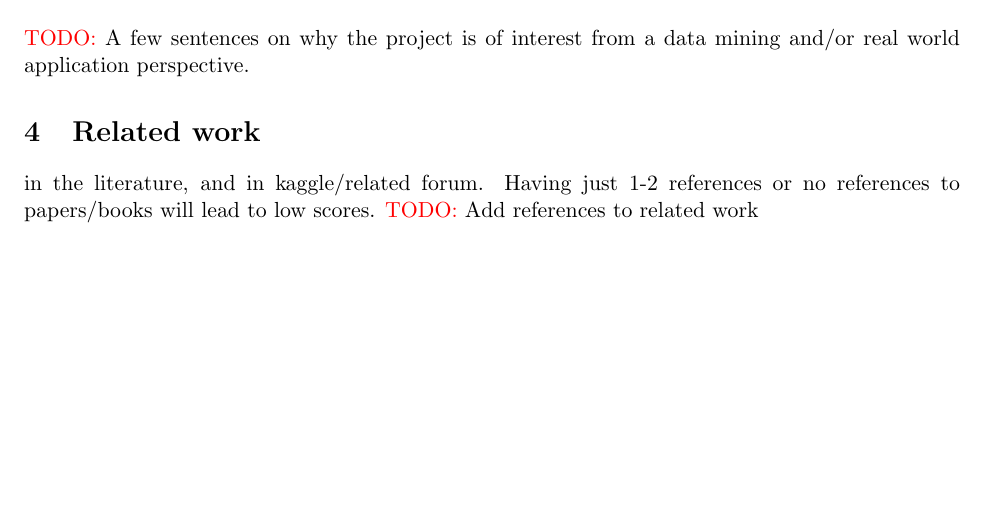
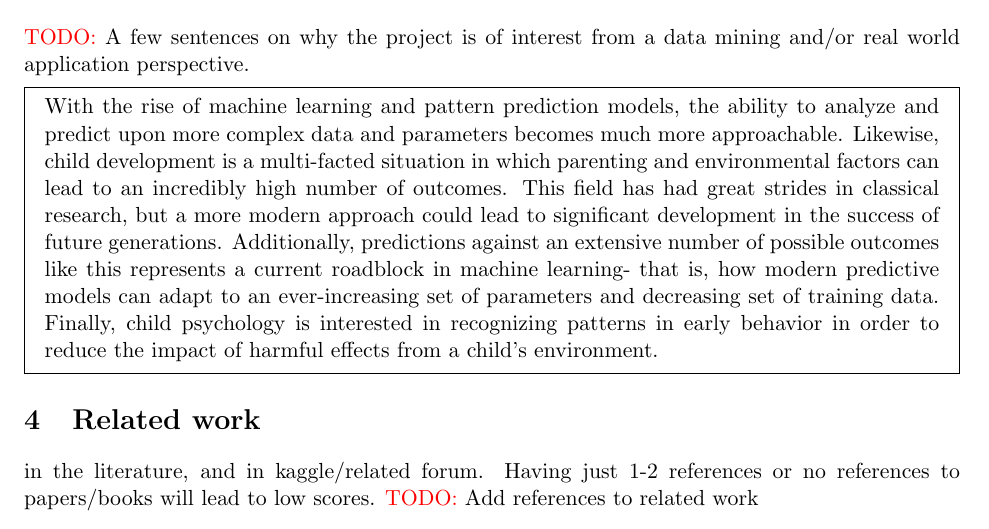
Before and after one commit to ematth/DeepInTheWeb, a LaTeX document (midterm/midterm.tex): part of page 2 of 3, cut so that both start at the same text, the shorter picture padded with empty space. Compiled offline with pdfLaTeX.

Commit message:
motivation draft

```diff
--- a/midterm/midterm.tex
+++ b/midterm/midterm.tex
@@ -40,6 +40,14 @@ AI-generated stuff:
 \section{Motivation}
 \todo A few sentences on why the project is of interest from a data mining and/or real world application perspective.
 
+\begin{mdframed}
+    With the rise of machine learning and pattern prediction models, the ability to analyze and predict upon more complex data and parameters becomes much more approachable.
+    Likewise, child development is a multi-facted situation in which parenting and environmental factors can lead to an incredibly high number of outcomes.
+    This field has had great strides in classical research, but a more modern approach could lead to significant development in the success of future generations.
+    Additionally, predictions against an extensive number of possible outcomes like this represents a current roadblock in machine learning- that is, how modern predictive models can adapt to an ever-increasing set of parameters and decreasing set of training data.
+    Finally, child psychology is interested in recognizing patterns in early behavior in order to reduce the impact of harmful effects from a child's environment.
+\end{mdframed}
+
 \section{Related work}
 in the literature, and in kaggle/related forum. Having just 1-2 references or no references to papers/books will lead to low scores.
 \todo Add references to related work
```
Also changed, not shown: midterm/midterm.pdf, 1 other file.
